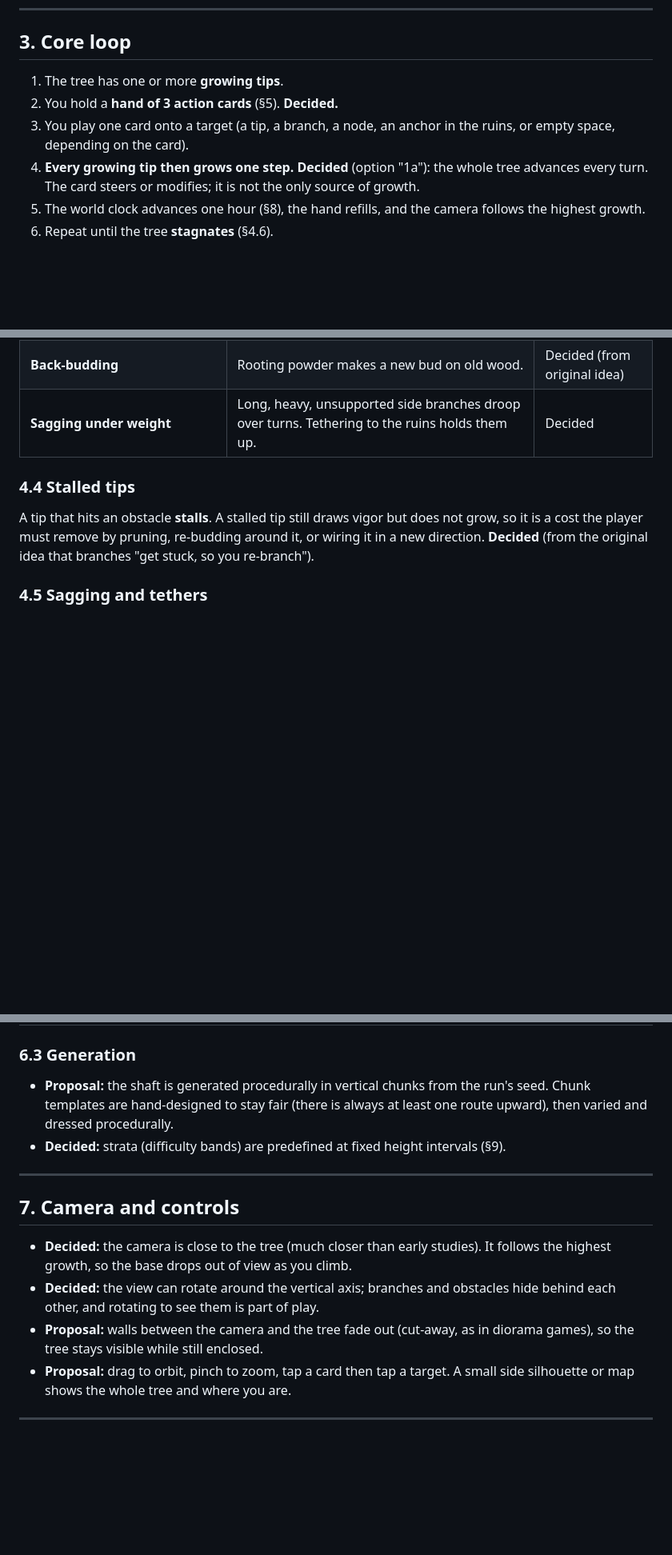
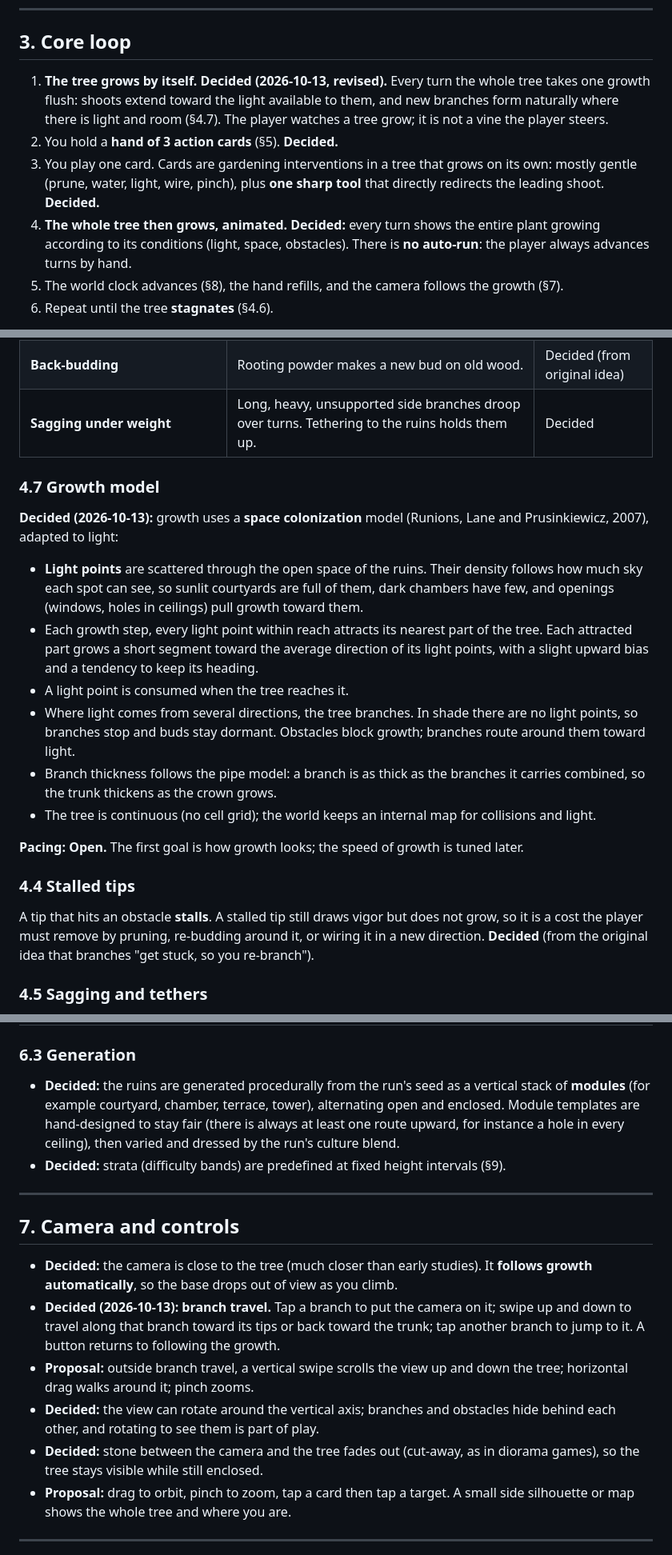
Before and after one commit to leftoverjacksons/bonzai, a Markdown page: docs/DESIGN.md, 3 parts joined by grey strips. Shown at 80% size. Drawn GitHub-style; blank space fills up the shorter version.

Commit message:
Design: self-growing tree, alternating ruin modules, branch-travel camera
Records the decisions after playing prototype v0: the tree grows itself
by space colonization toward light, cards tend it (one sharp tool among
gentle ones), animated growth each turn with no auto-run, ruin
structure C (open terraces alternating with enclosed chambers), brighter
readable shade, and a camera that follows growth with tap-and-swipe
travel along branches.

Co-Authored-By: Claude Opus 5.5 <noreply@anthropic.com>
Claude-Session: https://claude.ai/code/session_01WrQHrnoqVKZTMNvN8tZ5E6

```diff
--- a/docs/DESIGN.md
+++ b/docs/DESIGN.md
@@ -49,11 +49,11 @@ Tone: the fantasy is played straight. It is obviously magical (a bonsai growing
 
 ## 3. Core loop
 
-1. The tree has one or more **growing tips**.
+1. **The tree grows by itself.** **Decided (2026-10-13, revised).** Every turn the whole tree takes one growth flush: shoots extend toward the light available to them, and new branches form naturally where there is light and room (§4.7). The player watches a tree grow; it is not a vine the player steers.
 2. You hold a **hand of 3 action cards** (§5). **Decided.**
-3. You play one card onto a target (a tip, a branch, a node, an anchor in the ruins, or empty space, depending on the card).
-4. **Every growing tip then grows one step.** **Decided** (option "1a"): the whole tree advances every turn. The card steers or modifies; it is not the only source of growth.
-5. The world clock advances one hour (§8), the hand refills, and the camera follows the highest growth.
+3. You play one card. Cards are gardening interventions in a tree that grows on its own: mostly gentle (prune, water, light, wire, pinch), plus **one sharp tool** that directly redirects the leading shoot. **Decided.**
+4. **The whole tree then grows, animated.** **Decided:** every turn shows the entire plant growing according to its conditions (light, space, obstacles). There is **no auto-run**: the player always advances turns by hand.
+5. The world clock advances (§8), the hand refills, and the camera follows the growth (§7).
 6. Repeat until the tree **stagnates** (§4.6).
 
 - **Decided:** no timer. Turns wait for the player.
@@ -80,6 +80,18 @@ Each tip has **vigor**, a growth budget. One step of growth uses vigor. Vigor co
 | **Phototropism:** growth bends toward light | Tips bend toward the brightest light opening nearby. Light reaching a tip increases its vigor. | Proposal |
 | **Back-budding** | Rooting powder makes a new bud on old wood. | Decided (from original idea) |
 | **Sagging under weight** | Long, heavy, unsupported side branches droop over turns. Tethering to the ruins holds them up. | Decided |
+
+### 4.7 Growth model
+
+**Decided (2026-10-13):** growth uses a **space colonization** model (Runions, Lane and Prusinkiewicz, 2007), adapted to light:
+- **Light points** are scattered through the open space of the ruins. Their density follows how much sky each spot can see, so sunlit courtyards are full of them, dark chambers have few, and openings (windows, holes in ceilings) pull growth toward them.
+- Each growth step, every light point within reach attracts its nearest part of the tree. Each attracted part grows a short segment toward the average direction of its light points, with a slight upward bias and a tendency to keep its heading.
+- A light point is consumed when the tree reaches it.
+- Where light comes from several directions, the tree branches. In shade there are no light points, so branches stop and buds stay dormant. Obstacles block growth; branches route around them toward light.
+- Branch thickness follows the pipe model: a branch is as thick as the branches it carries combined, so the trunk thickens as the crown grows.
+- The tree is continuous (no cell grid); the world keeps an internal map for collisions and light.
+
+**Pacing:** **Open.** The first goal is how growth looks; the speed of growth is tuned later.
 
 ### 4.4 Stalled tips
 
@@ -154,16 +169,18 @@ Initial list. Names and numbers are working values.
 
 ### 6.3 Generation
 
-- **Proposal:** the shaft is generated procedurally in vertical chunks from the run's seed. Chunk templates are hand-designed to stay fair (there is always at least one route upward), then varied and dressed procedurally.
+- **Decided:** the ruins are generated procedurally from the run's seed as a vertical stack of **modules** (for example courtyard, chamber, terrace, tower), alternating open and enclosed. Module templates are hand-designed to stay fair (there is always at least one route upward, for instance a hole in every ceiling), then varied and dressed by the run's culture blend.
 - **Decided:** strata (difficulty bands) are predefined at fixed height intervals (§9).
 
 ---
 
 ## 7. Camera and controls
 
-- **Decided:** the camera is close to the tree (much closer than early studies). It follows the highest growth, so the base drops out of view as you climb.
+- **Decided:** the camera is close to the tree (much closer than early studies). It **follows growth automatically**, so the base drops out of view as you climb.
+- **Decided (2026-10-13): branch travel.** Tap a branch to put the camera on it; swipe up and down to travel along that branch toward its tips or back toward the trunk; tap another branch to jump to it. A button returns to following the growth.
+- **Proposal:** outside branch travel, a vertical swipe scrolls the view up and down the tree; horizontal drag walks around it; pinch zooms.
 - **Decided:** the view can rotate around the vertical axis; branches and obstacles hide behind each other, and rotating to see them is part of play.
-- **Proposal:** walls between the camera and the tree fade out (cut-away, as in diorama games), so the tree stays visible while still enclosed.
+- **Decided:** stone between the camera and the tree fades out (cut-away, as in diorama games), so the tree stays visible while still enclosed.
 - **Proposal:** drag to orbit, pinch to zoom, tap a card then tap a target. A small side silhouette or map shows the whole tree and where you are.
 
 ---
```
Also changed, not shown: other parts of docs/DESIGN.md (+13 -1 lines).
